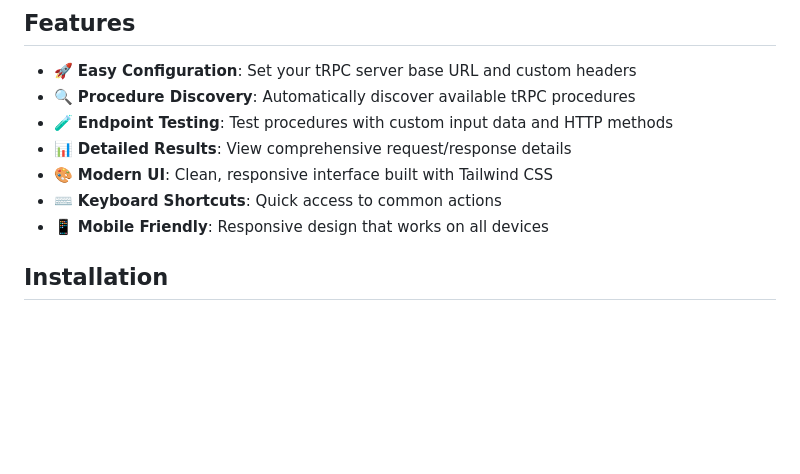
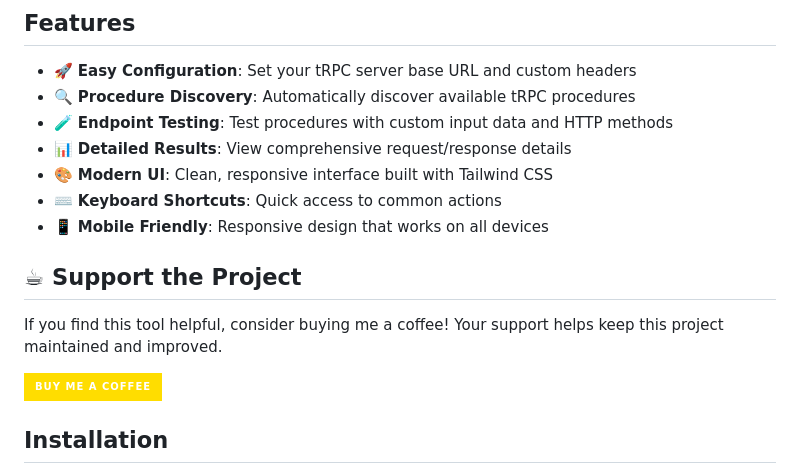
Before and after one commit to ManciuStefan/trpc-tester, a Markdown page: README.md, the part around the change. Drawn GitHub-style; badges without logos; blank space fills up the shorter version.

Commit message:
Support the project section

```diff
--- a/README.md
+++ b/README.md
@@ -11,6 +11,12 @@ A simple Python web application for testing and debugging tRPC endpoints. Built
 - 🎨 **Modern UI**: Clean, responsive interface built with Tailwind CSS
 - ⌨️ **Keyboard Shortcuts**: Quick access to common actions
 - 📱 **Mobile Friendly**: Responsive design that works on all devices
+
+## ☕ Support the Project
+
+If you find this tool helpful, consider buying me a coffee! Your support helps keep this project maintained and improved.
+
+[![Buy Me a Coffee](https://img.shields.io/badge/Buy%20Me%20a%20Coffee-%23FFDD00?style=for-the-badge&logo=buy-me-a-coffee&logoColor=black)](https://buymeacoffee.com/stefanmanciu)
 
 ## Installation
 
```
